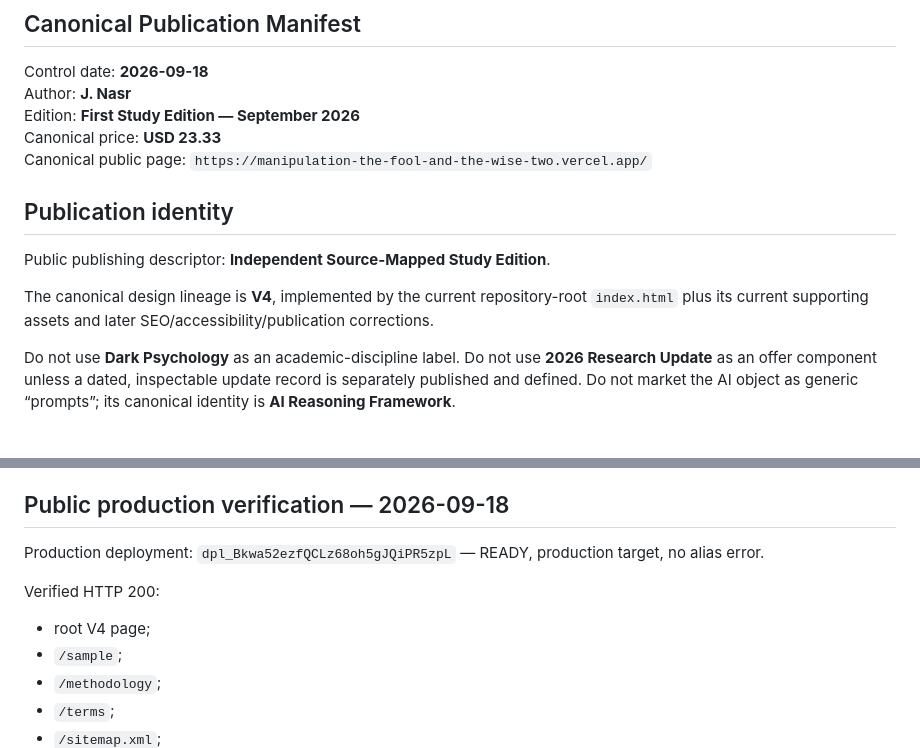
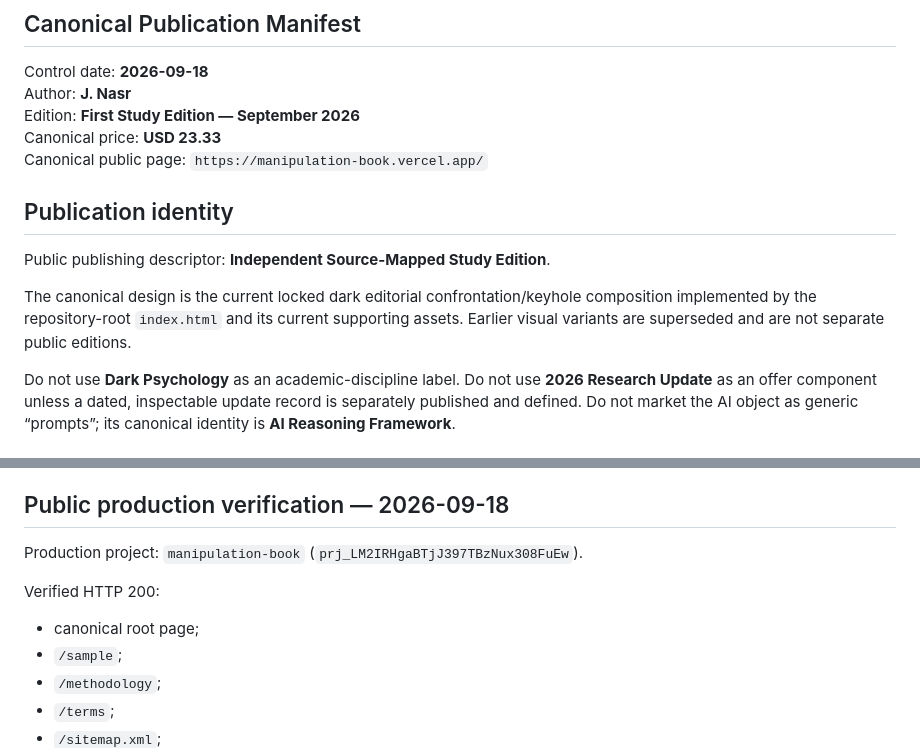
Before and after one commit to Joenasriani/test-things, a Markdown page: MANIPULATION_RELEASE_MANIFEST.md, 2 parts joined by grey strips. Drawn GitHub-style.

Commit message:
Normalize Manipulation canonical URL and remove public version markers

```diff
--- a/MANIPULATION_RELEASE_MANIFEST.md
+++ b/MANIPULATION_RELEASE_MANIFEST.md
@@ -5,13 +5,13 @@ Control date: **2026-09-18**
 Author: **J. Nasr**
 Edition: **First Study Edition — September 2026**
 Canonical price: **USD 23.33**
-Canonical public page: `https://manipulation-the-fool-and-the-wise-two.vercel.app/`
+Canonical public page: `https://manipulation-book.vercel.app/`
 
 ## Publication identity
 
 Public publishing descriptor: **Independent Source-Mapped Study Edition**.
 
-The canonical design lineage is **V4**, implemented by the current repository-root `index.html` plus its current supporting assets and later SEO/accessibility/publication corrections.
+The canonical design is the current locked dark editorial confrontation/keyhole composition implemented by the repository-root `index.html` and its current supporting assets. Earlier visual variants are superseded and are not separate public editions.
 
 Do not use **Dark Psychology** as an academic-discipline label. Do not use **2026 Research Update** as an offer component unless a dated, inspectable update record is separately published and defined. Do not market the AI object as generic “prompts”; its canonical identity is **AI Reasoning Framework**.
 
@@ -81,10 +81,10 @@ The recovered 157-page PDF cover says **EVIDENCE MAPPED STUDY EDITION**, while t
 
 ## Public production verification — 2026-09-18
 
-Production deployment: `dpl_Bkwa52ezfQCLz68oh5gJQiPR5zpL` — READY, production target, no alias error.
+Production project: `manipulation-book` (`prj_LM2IRHgaBTjJ397TBzNux308FuEw`).
 
 Verified HTTP 200:
-- root V4 page;
+- canonical root page;
 - `/sample`;
 - `/methodology`;
 - `/terms`;
```
